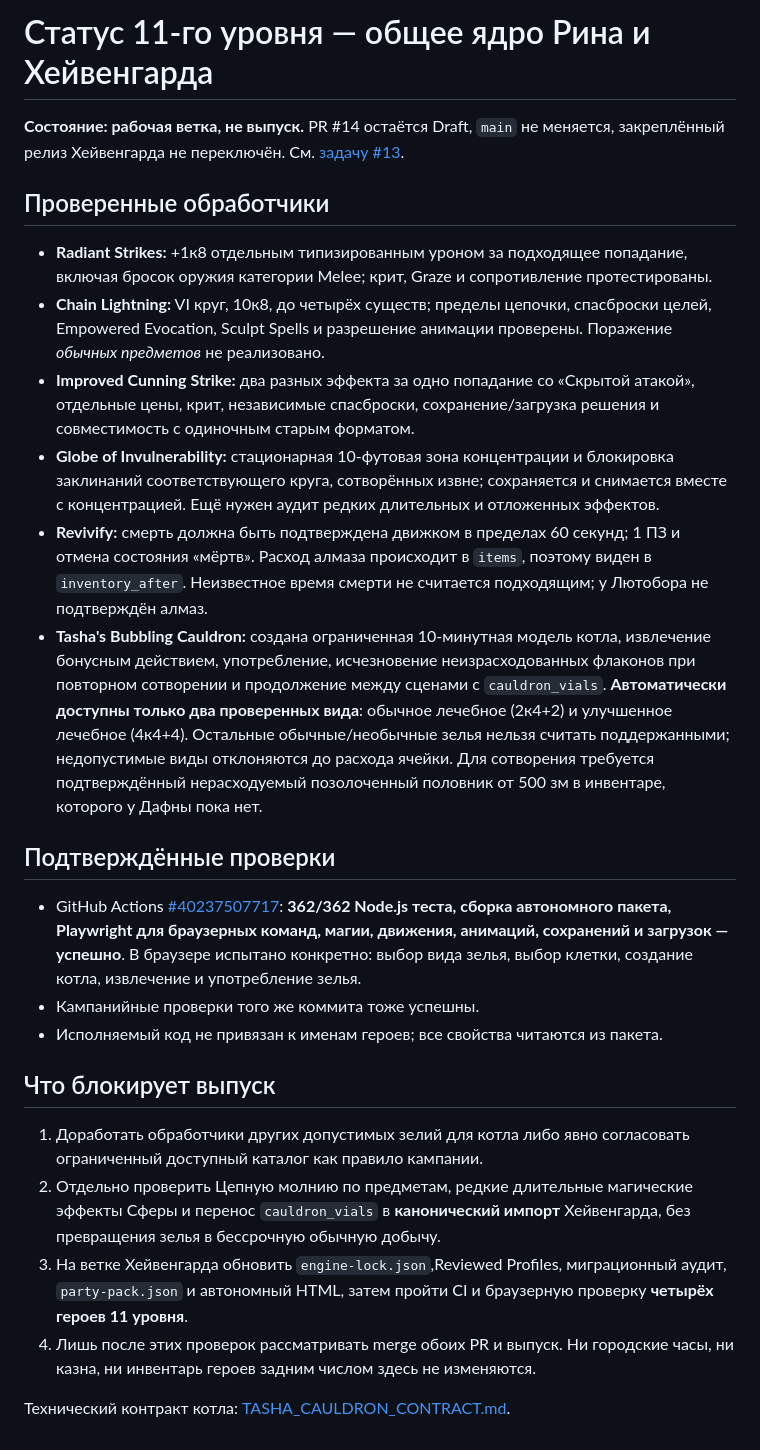
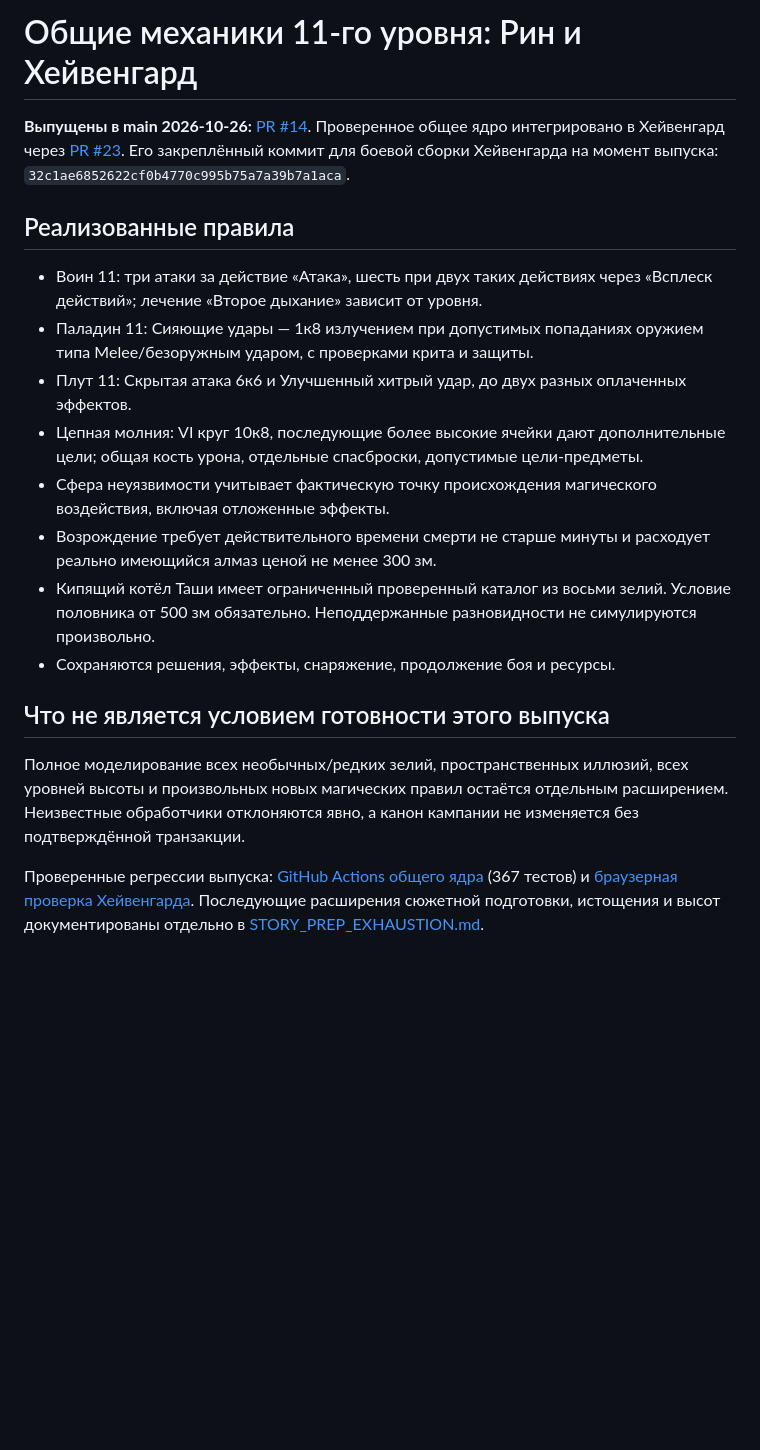
Before and after one commit to reider789/rin_dnd, a Markdown page: docs/LEVEL11_SHARED_MECHANICS.md, the part around the change. Rendered like a GitHub page; blank space fills up the shorter version.

Commit message:
docs: replace obsolete draft-level-11 status with shipped release and follow-on boundaries

```diff
--- a/docs/LEVEL11_SHARED_MECHANICS.md
+++ b/docs/LEVEL11_SHARED_MECHANICS.md
@@ -1,27 +1,38 @@
-# Статус 11-го уровня — общее ядро Рина и Хейвенгарда
+# Общие механики 11-го уровня: Рин и Хейвенгард
 
-**Состояние: рабочая ветка, не выпуск.** PR #14 остаётся Draft, `main` не меняется, закреплённый релиз Хейвенгарда не переключён. См. [задачу #13](https://github.com/reider789/rin_dnd/issues/13).
+**Выпущены в main 2026-10-26:** [PR #14](https://github.com/reider789/rin_dnd/pull/14).
+Проверенное общее ядро интегрировано в Хейвенгард через [PR #23](https://github.com/reider789/havengard-campaign-engine/pull/23).
+Его закреплённый коммит для боевой сборки Хейвенгарда на момент выпуска:
+`32c1ae6852622cf0b4770c995b75a7a39b7a1aca`.
 
-## Проверенные обработчики
+## Реализованные правила
 
-- **Radiant Strikes:** +1к8 отдельным типизированным уроном за подходящее попадание, включая бросок оружия категории Melee; крит, Graze и сопротивление протестированы.
-- **Chain Lightning:** VI круг, 10к8, до четырёх существ; пределы цепочки, спасброски целей, Empowered Evocation, Sculpt Spells и разрешение анимации проверены. Поражение *обычных предметов* не реализовано.
-- **Improved Cunning Strike:** два разных эффекта за одно попадание со «Скрытой атакой», отдельные цены, крит, независимые спасброски, сохранение/загрузка решения и совместимость с одиночным старым форматом.
-- **Globe of Invulnerability:** стационарная 10-футовая зона концентрации и блокировка заклинаний соответствующего круга, сотворённых извне; сохраняется и снимается вместе с концентрацией. Ещё нужен аудит редких длительных и отложенных эффектов.
-- **Revivify:** смерть должна быть подтверждена движком в пределах 60 секунд; 1 ПЗ и отмена состояния «мёртв». Расход алмаза происходит в `items`, поэтому виден в `inventory_after`. Неизвестное время смерти не считается подходящим; у Лютобора не подтверждён алмаз.
-- **Tasha's Bubbling Cauldron:** создана ограниченная 10-минутная модель котла, извлечение бонусным действием, употребление, исчезновение неизрасходованных флаконов при повторном сотворении и продолжение между сценами с `cauldron_vials`. **Автоматически доступны только два проверенных вида**: обычное лечебное (2к4+2) и улучшенное лечебное (4к4+4). Остальные обычные/необычные зелья нельзя считать поддержанными; недопустимые виды отклоняются до расхода ячейки. Для сотворения требуется подтверждённый нерасходуемый позолоченный половник от 500 зм в инвентаре, которого у Дафны пока нет.
+- Воин 11: три атаки за действие «Атака», шесть при двух таких действиях
+  через «Всплеск действий»; лечение «Второе дыхание» зависит от уровня.
+- Паладин 11: Сияющие удары — 1к8 излучением при допустимых попаданиях
+  оружием типа Melee/безоружным ударом, с проверками крита и защиты.
+- Плут 11: Скрытая атака 6к6 и Улучшенный хитрый удар, до двух разных
+  оплаченных эффектов.
+- Цепная молния: VI круг 10к8, последующие более высокие ячейки дают
+  дополнительные цели; общая кость урона, отдельные спасброски,
+  допустимые цели-предметы.
+- Сфера неуязвимости учитывает фактическую точку происхождения
+  магического воздействия, включая отложенные эффекты.
+- Возрождение требует действительного времени смерти не старше минуты
+  и расходует реально имеющийся алмаз ценой не менее 300 зм.
+- Кипящий котёл Таши имеет ограниченный проверенный каталог из восьми
+  зелий. Условие половника от 500 зм обязательно. Неподдержанные
+  разновидности не симулируются произвольно.
+- Сохраняются решения, эффекты, снаряжение, продолжение боя и ресурсы.
 
-## Подтверждённые проверки
+## Что не является условием готовности этого выпуска
 
-- GitHub Actions [#40237507717](https://github.com/reider789/rin_dnd/actions/runs/40237507717): **362/362 Node.js теста, сборка автономного пакета, Playwright для браузерных команд, магии, движения, анимаций, сохранений и загрузок — успешно**. В браузере испытано конкретно: выбор вида зелья, выбор клетки, создание котла, извлечение и употребление зелья.
-- Кампанийные проверки того же коммита тоже успешны.
-- Исполняемый код не привязан к именам героев; все свойства читаются из пакета.
+Полное моделирование всех необычных/редких зелий, пространственных
+иллюзий, всех уровней высоты и произвольных новых магических правил
+остаётся отдельным расширением. Неизвестные обработчики отклоняются
+явно, а канон кампании не изменяется без подтверждённой транзакции.
 
-## Что блокирует выпуск
-
-1. Доработать обработчики других допустимых зелий для котла либо явно согласовать ограниченный доступный каталог как правило кампании.
-2. Отдельно проверить Цепную молнию по предметам, редкие длительные магические эффекты Сферы и перенос `cauldron_vials` в **канонический импорт** Хейвенгарда, без превращения зелья в бессрочную обычную добычу.
-3. На ветке Хейвенгарда обновить `engine-lock.json`,Reviewed Profiles, миграционный аудит, `party-pack.json` и автономный HTML, затем пройти CI и браузерную проверку **четырёх героев 11 уровня**.
-4. Лишь после этих проверок рассматривать merge обоих PR и выпуск. Ни городские часы, ни казна, ни инвентарь героев задним числом здесь не изменяются.
-
-Технический контракт котла: [TASHA_CAULDRON_CONTRACT.md](TASHA_CAULDRON_CONTRACT.md).
+Проверенные регрессии выпуска: [GitHub Actions общего ядра](https://github.com/reider789/rin_dnd/actions/runs/40239682077)
+(367 тестов) и [браузерная проверка Хейвенгарда](https://github.com/reider789/havengard-campaign-engine/actions/runs/40241715942).
+Последующие расширения сюжетной подготовки, истощения и высот
+документированы отдельно в [STORY_PREP_EXHAUSTION.md](STORY_PREP_EXHAUSTION.md).
```
